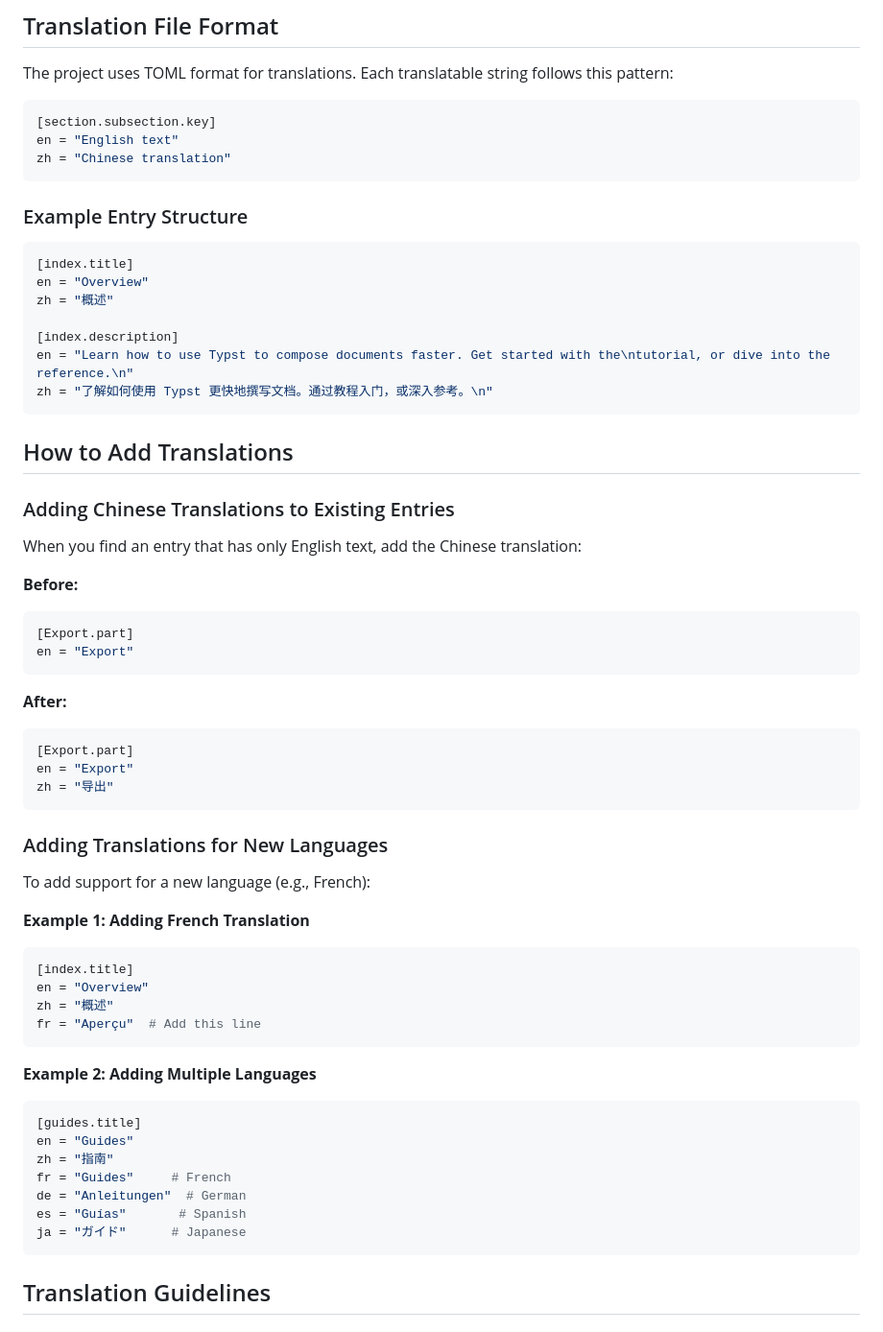
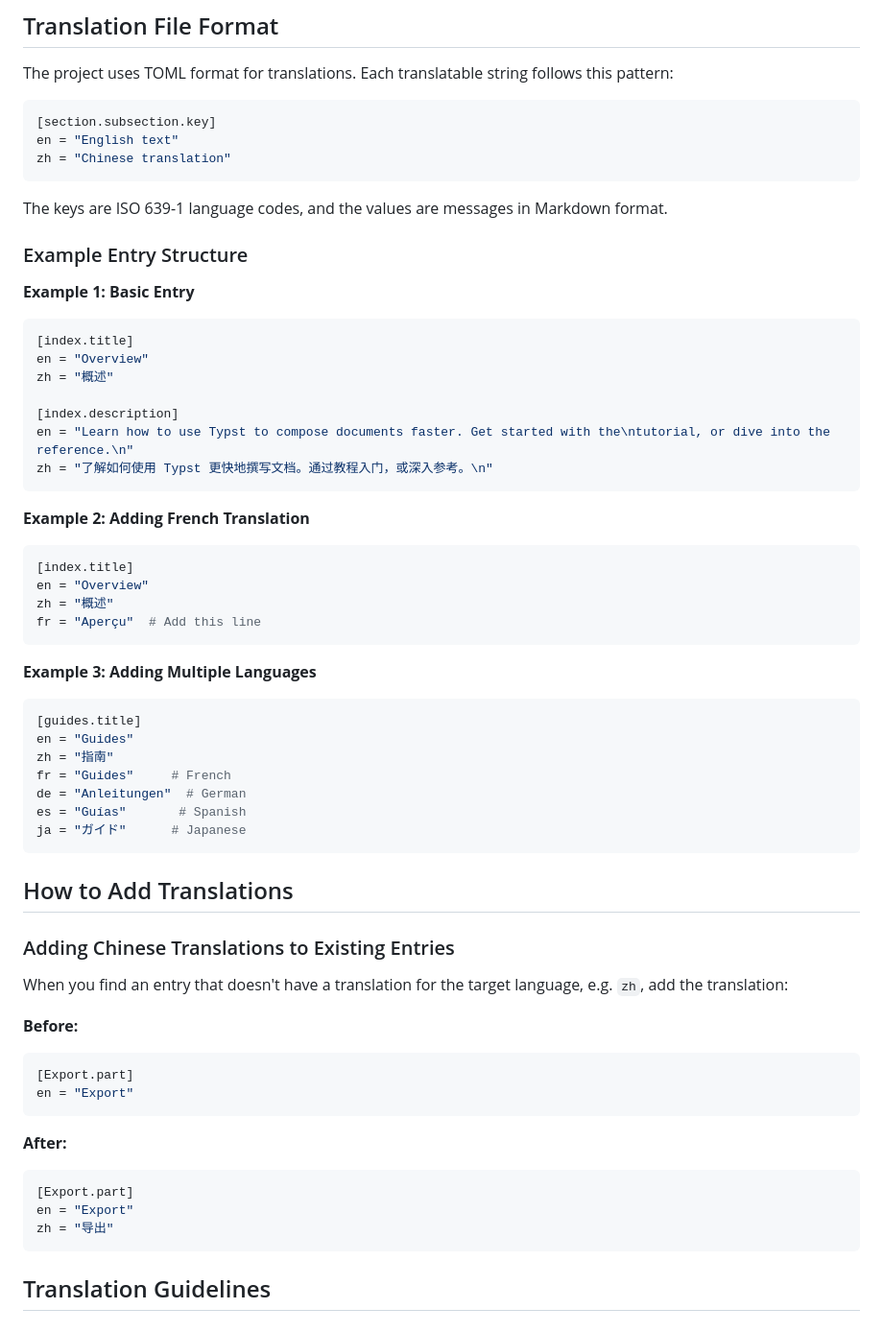
Before and after one commit to typst-doc-cn/docs, a Markdown page: .github/copilot-instructions.md, the part around one of its changes. Shown at 96% size. GitHub-like rendering.

````diff
--- a/.github/copilot-instructions.md
+++ b/.github/copilot-instructions.md
@@ -43,7 +43,11 @@ en = "English text"
 zh = "Chinese translation"
 ```
 
+The keys are ISO 639-1 language codes, and the values are messages in Markdown format.
+
 ### Example Entry Structure
+
+**Example 1: Basic Entry**
 
 ```toml
 [index.title]
@@ -55,11 +59,32 @@ en = "Learn how to use Typst to compose documents faster. Get started with the\n
 zh = "了解如何使用 Typst 更快地撰写文档。通过教程入门，或深入参考。\n"
 ```
 
+**Example 2: Adding French Translation**
+
+```toml
+[index.title]
+en = "Overview"
+zh = "概述"
+fr = "Aperçu"  # Add this line
+```
+
+**Example 3: Adding Multiple Languages**
+
+```toml
+[guides.title]
+en = "Guides"
+zh = "指南"
+fr = "Guides"     # French
+de = "Anleitungen"  # German
+es = "Guías"       # Spanish
+ja = "ガイド"      # Japanese
+```
+
 ## How to Add Translations
 
 ### Adding Chinese Translations to Existing Entries
 
-When you find an entry that has only English text, add the Chinese translation:
+When you find an entry that doesn't have a translation for the target language, e.g. `zh`, add the translation:
 
 **Before:**
 
@@ -74,31 +99,6 @@ en = "Export"
 [Export.part]
 en = "Export"
 zh = "导出"
-```
-
-### Adding Translations for New Languages
-
-To add support for a new language (e.g., French):
-
-**Example 1: Adding French Translation**
-
-```toml
-[index.title]
-en = "Overview"
-zh = "概述"
-fr = "Aperçu"  # Add this line
-```
-
-**Example 2: Adding Multiple Languages**
-
-```toml
-[guides.title]
-en = "Guides"
-zh = "指南"
-fr = "Guides"     # French
-de = "Anleitungen"  # German
-es = "Guías"       # Spanish
-ja = "ガイド"      # Japanese
 ```
 
 ## Translation Guidelines
````
Also changed, not shown: other parts of .github/copilot-instructions.md (+22 -37 lines).
